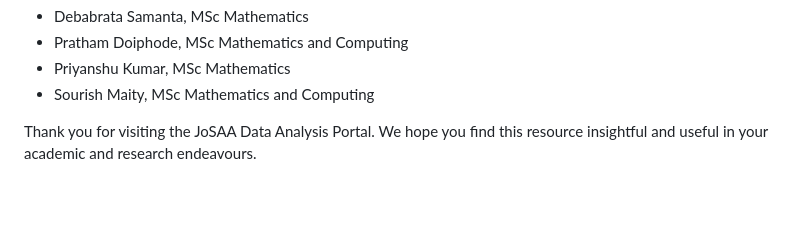
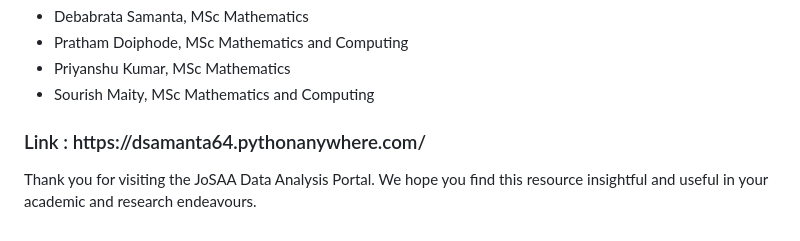
Before and after one commit to prathamdoiphode/JoSAA_DATA_ANALYSIS_PORTAL, a Markdown page: README.md, the part around the change printed below. Drawn GitHub-style; blank space fills up the shorter version.

Commit message:
link added

```diff
--- a/README.md
+++ b/README.md
@@ -118,4 +118,6 @@ the Coding Club, IIT Guwahati.</p>
         </ul>
     </section>
 
+<section>
+         <h3>Link : https://dsamanta64.pythonanywhere.com/</h3>
 
```
Also changed, not shown: other parts of README.md (+1 -0 lines).
